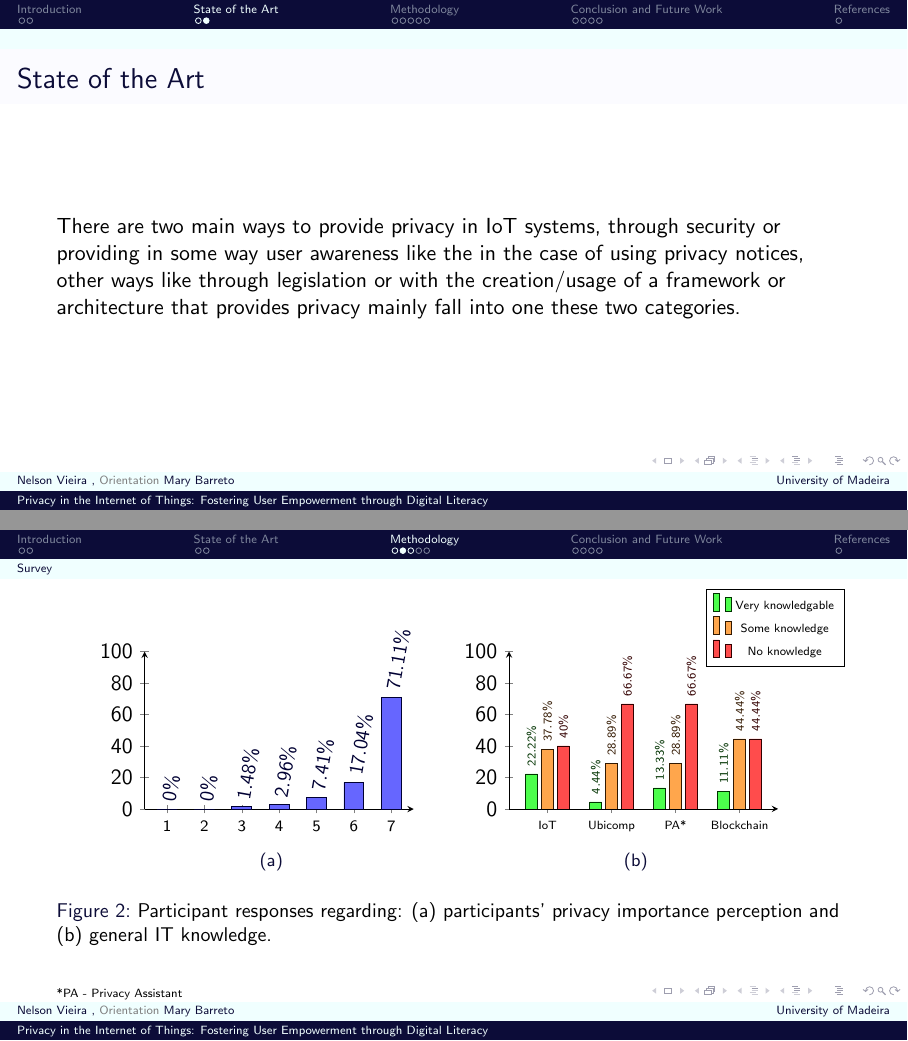
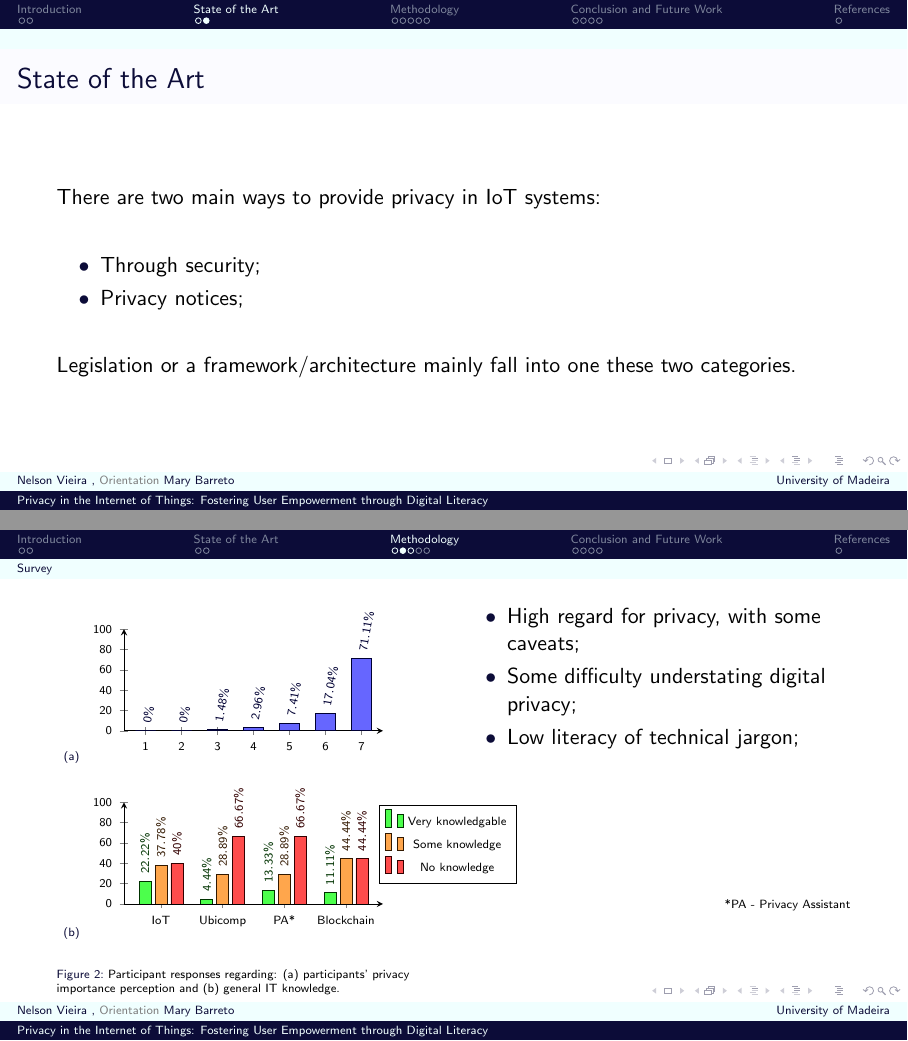
Before and after one commit to nelson-vieira/masters-thesis, LaTeX slides (masters-thesis/presentation/presentation.tex): pages 8 and 10 of 18 before the commit and pages 9 and 11 of 19 after it, joined at a grey line. Compiled offline with pdfLaTeX.

Commit message:
Update presentation slides
Signed-off-by: Nelson Vieira <2080511@student.uma.pt>

```diff
--- a/masters-thesis/presentation/presentation.tex
+++ b/masters-thesis/presentation/presentation.tex
@@ -50,7 +50,8 @@
 \usepackage{listings}
 \usepackage{transparent}
 \usepackage{amsmath,amssymb,amsfonts}
-\usepackage{subcaption}
+\usepackage[font=tiny]{caption}
+\usepackage[font=tiny]{subcaption}
 \usepackage{pgfplots}
 \usepackage{pgf-pie}
 \usepackage{tcolorbox}
@@ -180,11 +181,18 @@
 }
 
 \begin{frame}{State of the Art}
-    There are two main ways to provide privacy in IoT systems, through security
-    or providing in some way user awareness like the in the case of using privacy
-    notices, other ways like through legislation or with the
-    creation/usage of a framework or architecture that provides privacy mainly
-    fall into one these two categories.
+    \vspace*{\fill}
+    There are two main ways to provide privacy in IoT systems:
+    \vspace*{\fill}
+    \begin{itemize}
+        \item[$\bullet$]<1->
+        Through security;
+        \item[$\bullet$]<2->
+        Privacy notices;
+    \end{itemize}
+    \vspace*{\fill}
+    Legislation or a framework/architecture mainly fall into one these two categories.
+    \vspace*{\fill}
 \end{frame}
 
 \note{
@@ -226,48 +235,65 @@
     86 questions under 7 main topics of interest from privacy attitudes, concerns, online habits to IoT knowledge and usage.
 }
 \begin{frame}
+    \begin{multicols}{2}
         \begin{figure}
+            \adjustbox{minipage=1.3em,valign=t}{\subcaption{}\label{sfig:survey_privacy_importance}}%
             \begin{subfigure}[t]{0.45\textwidth}
                 \begin{tikzpicture}
                     \begin{axis}[
-                    width=180pt,
-                    height=124pt,
+                        width=175pt,
+                        height=96pt,
                         ybar,
                         bar width=10pt,
                         ymin=0,
                         ymax=100,
                         xtick=data,
-                    xticklabel style={font=\scriptsize},
+                        xtick style={font=\tiny},
+                        ytick style={font=\tiny},
+                        xtick style={font=\tiny},
+                        ytick style={font=\tiny},
+                        xticklabel style={font=\tiny},
+                        yticklabel style={font=\tiny},
+                        ylabel style = {font=\tiny},
+                        xlabel style = {font=\tiny},
                         axis x line=bottom,
                         axis y line=left,
                         enlarge x limits=0.1,
                         nodes near coords={\pgfmathprintnumber\pgfplotspointmeta\%},
-                    every node near coord/.append style={rotate=80, anchor=west, font=\small},
+                        every node near coord/.append style={rotate=80, anchor=west, font=\tiny},
                         legend style={at={(0.5,-0.1)},anchor=north}
                     ]
                         \addplot[blue!20!black,fill=blue!60!white] coordinates {(1,0) (2,0) (3,1.48) (4,2.96) (5,7.41) (6,17.04) (7,71.11)};
                     \end{axis}
                 \end{tikzpicture}
-            \caption{}
-            \label{fig:survey_privacy_importance}
+                % \caption{}
+                % \label{fig:survey_privacy_importance}
             \end{subfigure}
+            \adjustbox{minipage=1.3em,valign=t}{\subcaption{}\label{sfig:survey_it_terms}}%
             \begin{subfigure}[t]{0.45\textwidth}
                 \begin{tikzpicture}
                     \begin{axis}[
-                    width=180pt,
-                    height=124pt,
+                        width=175pt,
+                        height=96pt,
                         symbolic x coords={IoT,Ubicomp,PA*,Blockchain},
                         ybar,
                         bar width=6pt,
                         ymin=0,
                         ymax=100,
+                        xtick style={font=\tiny},
+                        ytick style={font=\tiny},
+                        xtick style={font=\tiny},
+                        ytick style={font=\tiny},
                         xticklabel style={font=\tiny},
+                        yticklabel style={font=\tiny},
+                        ylabel style = {font=\tiny},
+                        xlabel style = {font=\tiny},
                         axis x line=bottom,
                         axis y line=left,
                         enlarge x limits=0.2,
                         nodes near coords={\pgfmathprintnumber\pgfplotspointmeta\%},
                         every node near coord/.append style={rotate=90, anchor=west, font=\tiny},
-                    legend style={at={(0.99,0.90)},anchor=south}
+                        legend style={at={(1.25,0.20)},anchor=south}
                     ]
                         \addplot[green!20!black,fill=green!70!white] coordinates {(IoT,22.22) (Ubicomp,4.44) (PA*,13.33) (Blockchain,11.11)};
                         \addlegendentry{{\tiny Very knowledgable}}
@@ -277,13 +303,30 @@
                         \addlegendentry{{\tiny No knowledge}}
                     \end{axis}
                 \end{tikzpicture}
-            \caption{}
-            \label{fig:survey_it_terms}
+                % \caption{}
+                % \label{fig:survey_it_terms}
             \end{subfigure}
-        \caption{{\small Participant responses regarding: (a) participants' privacy importance perception and (b) general IT knowledge.}}
+            \caption{{\tiny Participant responses regarding: (a) participants' privacy importance perception and (b) general IT knowledge.}}
             \label{fig:survey_responses_privacy_importance_it_terms}
         \end{figure}
+
+        \columnbreak
+        % \hspace{0.2\linewidth}
+        \begin{itemize}
+            \item[$\bullet$]
+            High regard for privacy, with some caveats;
+            \item[$\bullet$]
+            Some difficulty understating digital privacy;
+            % \item[$\bullet$]
+            % Different attitudes with different systems;
+            \item[$\bullet$]
+            Low literacy of technical jargon;
+        \end{itemize}
+        \vspace{2cm}
+        \begin{flushright}
             {\tiny *PA - Privacy Assistant}
+        \end{flushright}
+    \end{multicols}
 \end{frame}
 
 \note{
```
Also changed, not shown: masters-thesis/presentation/presentation.pdf, masters-thesis/presentation/presentation.tex (11 more changed lines). Lines whose indentation alone changed are shown as unchanged.
